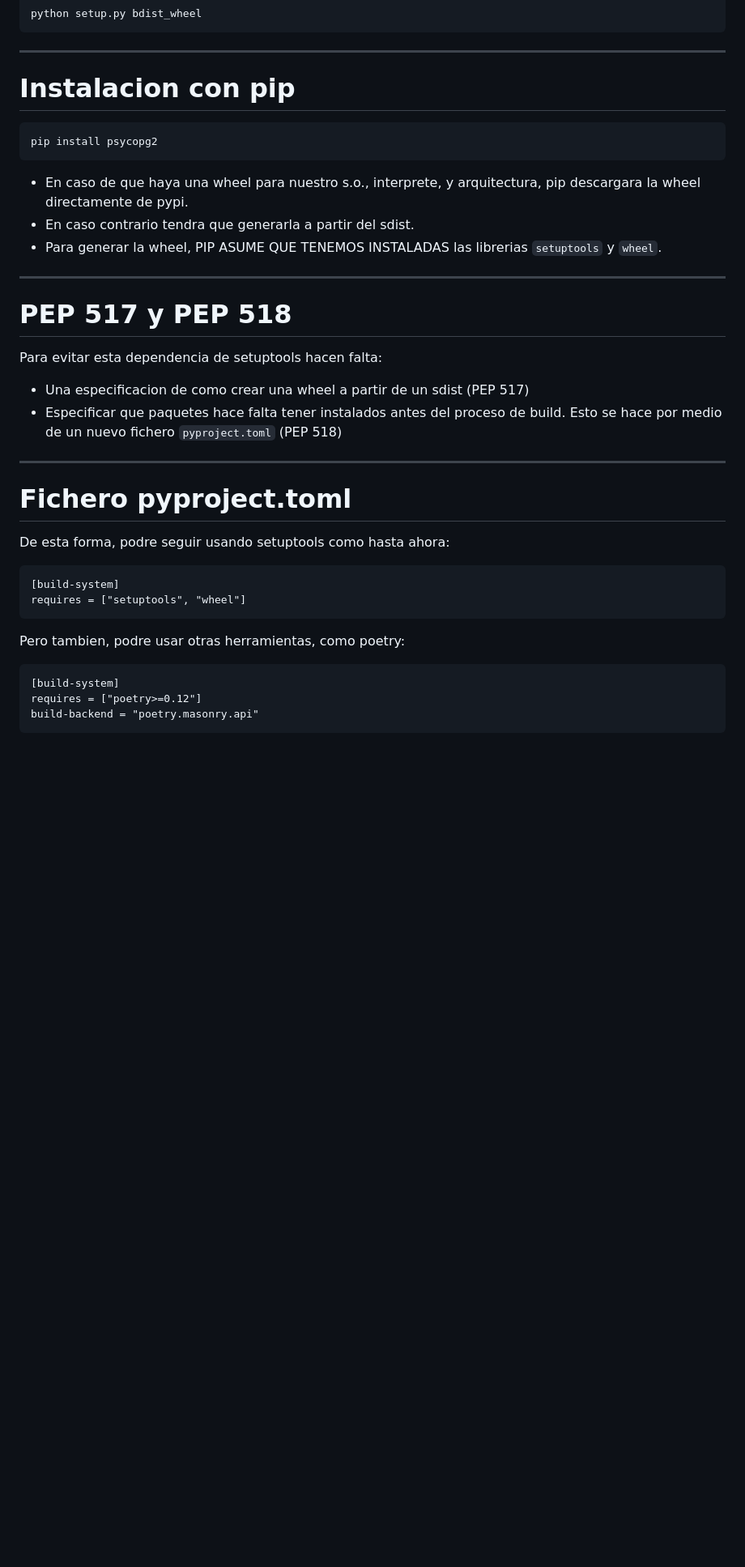
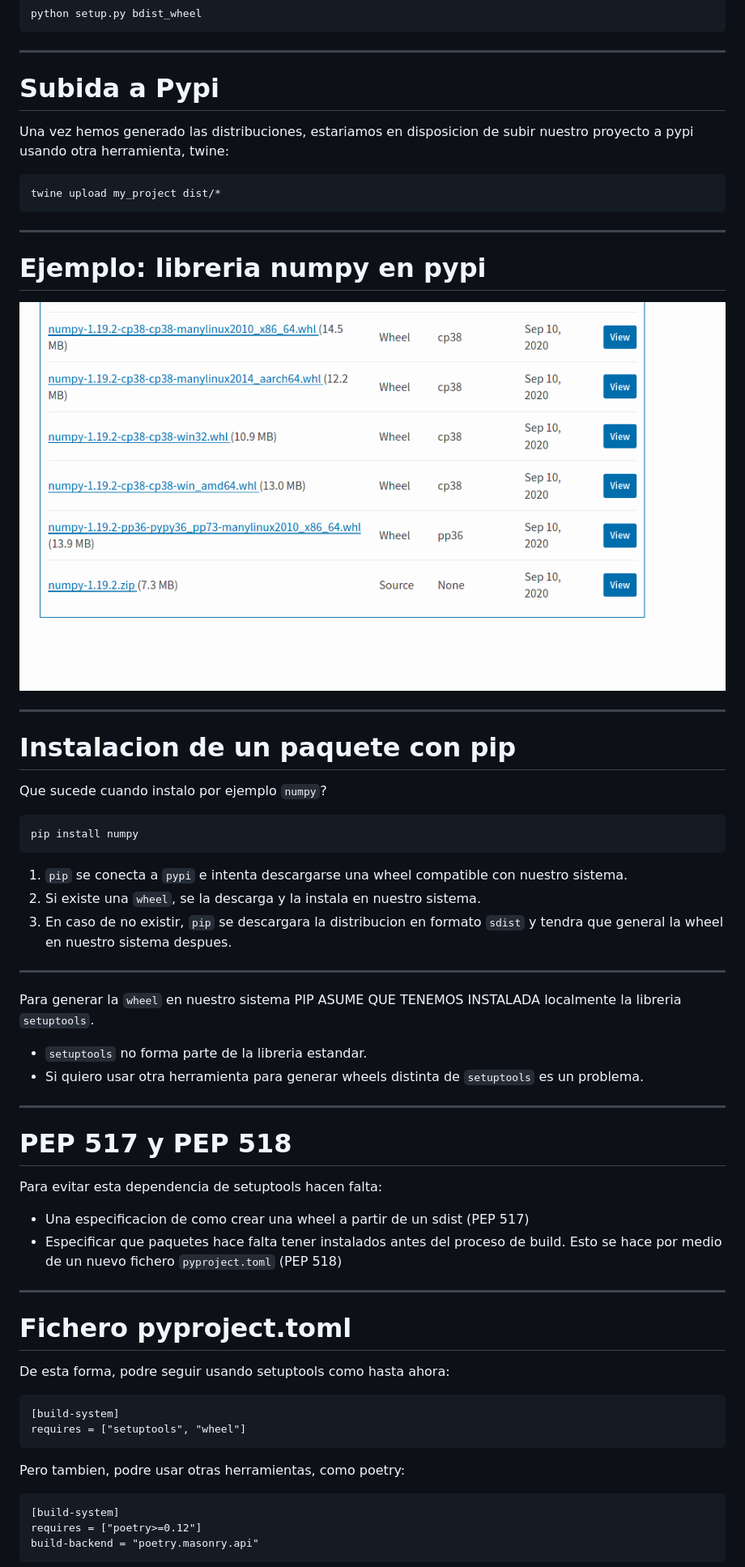
Before and after one commit to python-malaga/meetups, a Markdown page: 2020-10-29-poetry/index.md, the part around the change printed below. Shown: that part at 81% size. Rendered like a GitHub page; pictures changed too: 2020-10-29-poetry/numpy.png (added); blank space fills up the shorter version.

````diff
--- a/2020-10-29-poetry/index.md
+++ b/2020-10-29-poetry/index.md
@@ -37,15 +47,40 @@ python setup.py bdist_wheel
 
 ---
 
-# Instalacion con pip
+# Subida a Pypi
+
+Una vez hemos generado las distribuciones, estariamos en disposicion de subir nuestro proyecto a pypi usando otra herramienta, twine:
+
+```
+twine upload my_project dist/*
+```
+
+---
+
+# Ejemplo: libreria numpy en pypi
+
+![](numpy.png)
+
+---
+
+# Instalacion de un paquete con pip
+
+Que sucede cuando instalo por ejemplo `numpy`?
 
 ```bash
-pip install psycopg2
+pip install numpy
 ```
 
-- En caso de que haya una wheel para nuestro s.o., interprete, y arquitectura, pip descargara la wheel directamente de pypi.
-- En caso contrario tendra que generarla a partir del sdist.
-- Para generar la wheel, PIP ASUME QUE TENEMOS INSTALADAS las librerias `setuptools` y `wheel`.
+1. `pip` se conecta a `pypi` e intenta descargarse una wheel compatible con nuestro sistema.
+2. Si existe una `wheel`, se la descarga y la instala en nuestro sistema.
+3. En caso de no existir, `pip` se descargara la distribucion  en formato `sdist` y tendra que general la wheel en nuestro sistema despues.
+
+---
+
+Para generar la `wheel` en nuestro sistema PIP ASUME QUE TENEMOS INSTALADA localmente la libreria `setuptools`.
+
+- `setuptools` no forma parte de la libreria estandar.
+- Si quiero usar otra herramienta para generar wheels distinta de `setuptools` es un problema.
 
 ---
 
@@ -59,6 +94,7 @@ Para evitar esta dependencia de setuptools hacen falta:
 ---
 
 # Fichero pyproject.toml
+
 De esta forma, podre seguir usando setuptools como hasta ahora:
 
 ```
@@ -68,7 +104,6 @@ requires = ["setuptools", "wheel"]
 
 Pero tambien, podre usar otras herramientas, como poetry:
 
-
 ```
 [build-system]
 requires = ["poetry>=0.12"]
````
Also changed, not shown: other parts of 2020-10-29-poetry/index.md (+31 -9 lines), 2020-10-29-poetry/setup.py.png (added).
